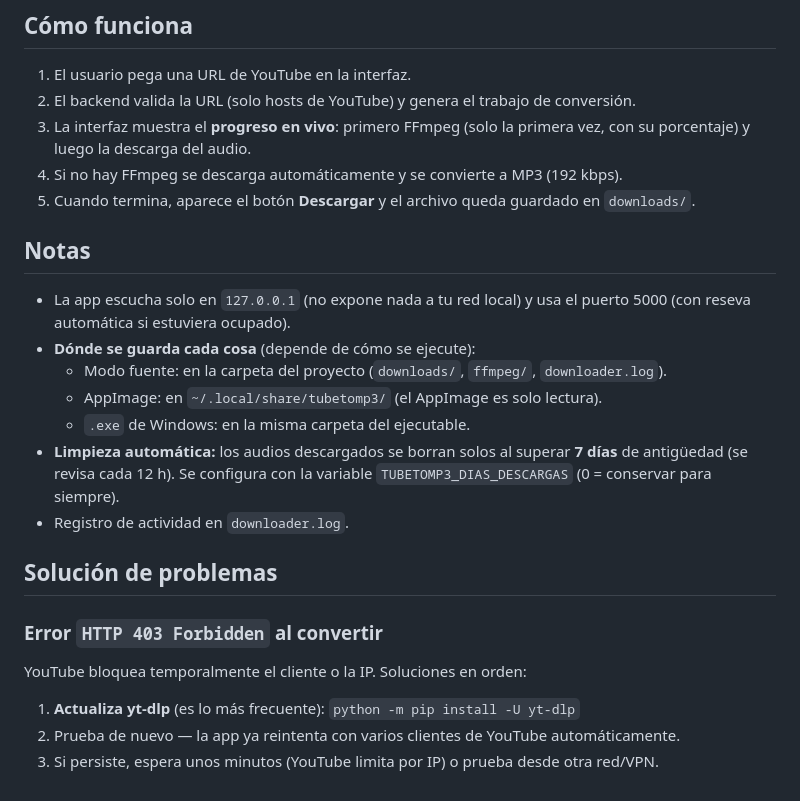
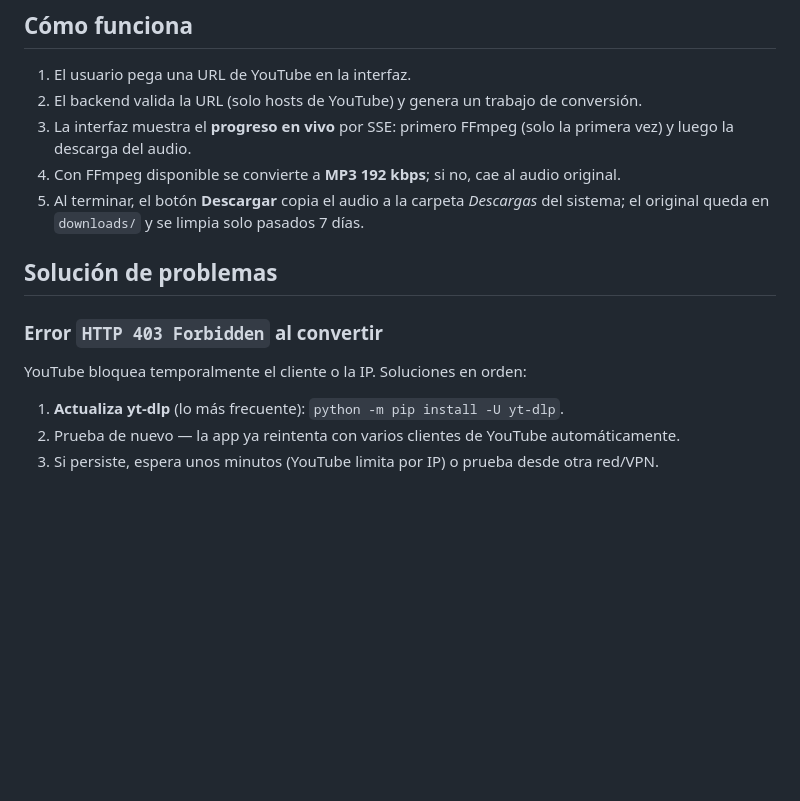
Before and after one commit to forelldev/TubeToMP3, a Markdown page: README.md, the part around one of its changes. GitHub-like rendering; blank space fills up the shorter version.

```diff
--- a/README.md
+++ b/README.md
@@ -123,20 +149,10 @@ TubeToMP3/
 ## Cómo funciona
 
 1. El usuario pega una URL de YouTube en la interfaz.
-2. El backend valida la URL (solo hosts de YouTube) y genera el trabajo de conversión.
-3. La interfaz muestra el **progreso en vivo**: primero FFmpeg (solo la primera vez, con su porcentaje) y luego la descarga del audio.
-4. Si no hay FFmpeg se descarga automáticamente y se convierte a MP3 (192 kbps).
-5. Cuando termina, aparece el botón **Descargar** y el archivo queda guardado en `downloads/`.
-
-## Notas
-
-- La app escucha solo en `127.0.0.1` (no expone nada a tu red local) y usa el puerto 5000 (con reseva automática si estuviera ocupado).
-- **Dónde se guarda cada cosa** (depende de cómo se ejecute):
-  - Modo fuente: en la carpeta del proyecto (`downloads/`, `ffmpeg/`, `downloader.log`).
-  - AppImage: en `~/.local/share/tubetomp3/` (el AppImage es solo lectura).
-  - `.exe` de Windows: en la misma carpeta del ejecutable.
-- **Limpieza automática:** los audios descargados se borran solos al superar **7 días** de antigüedad (se revisa cada 12 h). Se configura con la variable `TUBETOMP3_DIAS_DESCARGAS` (0 = conservar para siempre).
-- Registro de actividad en `downloader.log`.
+2. El backend valida la URL (solo hosts de YouTube) y genera un trabajo de conversión.
+3. La interfaz muestra el **progreso en vivo** por SSE: primero FFmpeg (solo la primera vez) y luego la descarga del audio.
+4. Con FFmpeg disponible se convierte a **MP3 192 kbps**; si no, cae al audio original.
+5. Al terminar, el botón **Descargar** copia el audio a la carpeta *Descargas* del sistema; el original queda en `downloads/` y se limpia solo pasados 7 días.
 
 ## Solución de problemas
 
@@ -144,6 +160,6 @@ TubeToMP3/
 
 YouTube bloquea temporalmente el cliente o la IP. Soluciones en orden:
 
-1. **Actualiza yt-dlp** (es lo más frecuente): `python -m pip install -U yt-dlp`
+1. **Actualiza yt-dlp** (lo más frecuente): `python -m pip install -U yt-dlp`.
 2. Prueba de nuevo — la app ya reintenta con varios clientes de YouTube automáticamente.
 3. Si persiste, espera unos minutos (YouTube limita por IP) o prueba desde otra red/VPN.
```
Also changed, not shown: other parts of README.md (+93 -67 lines).
